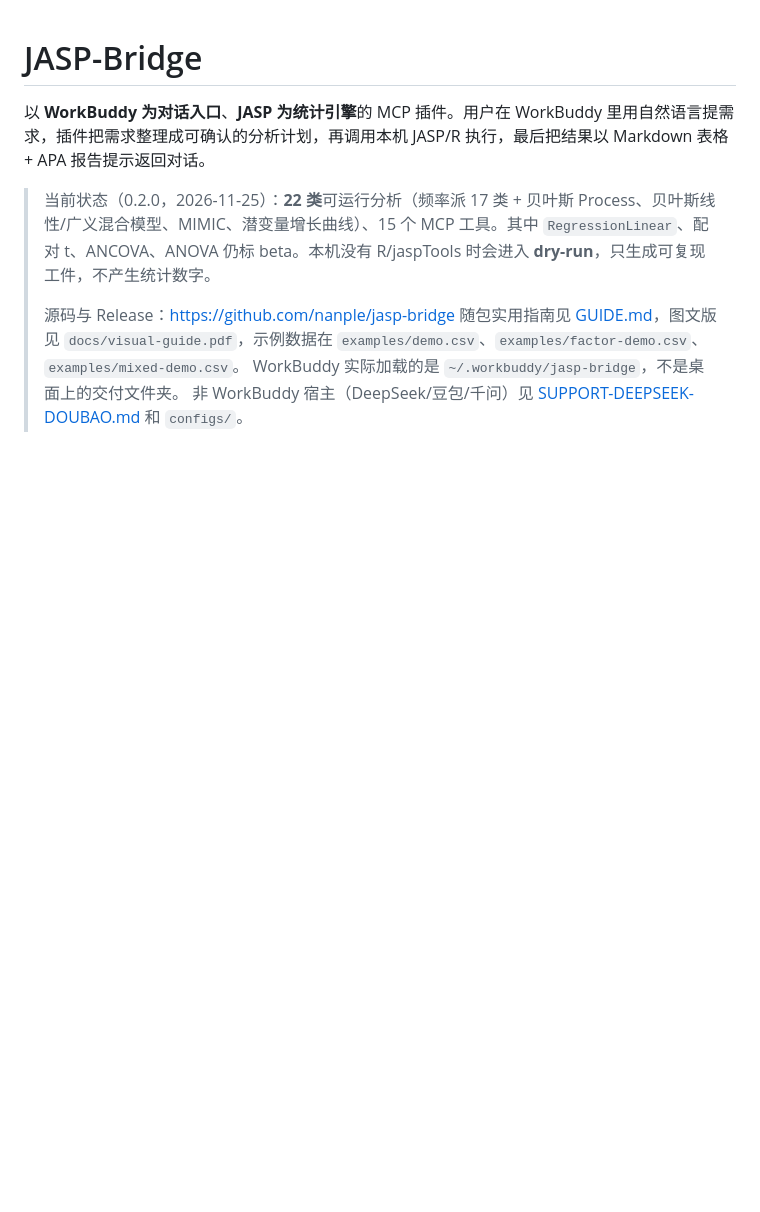
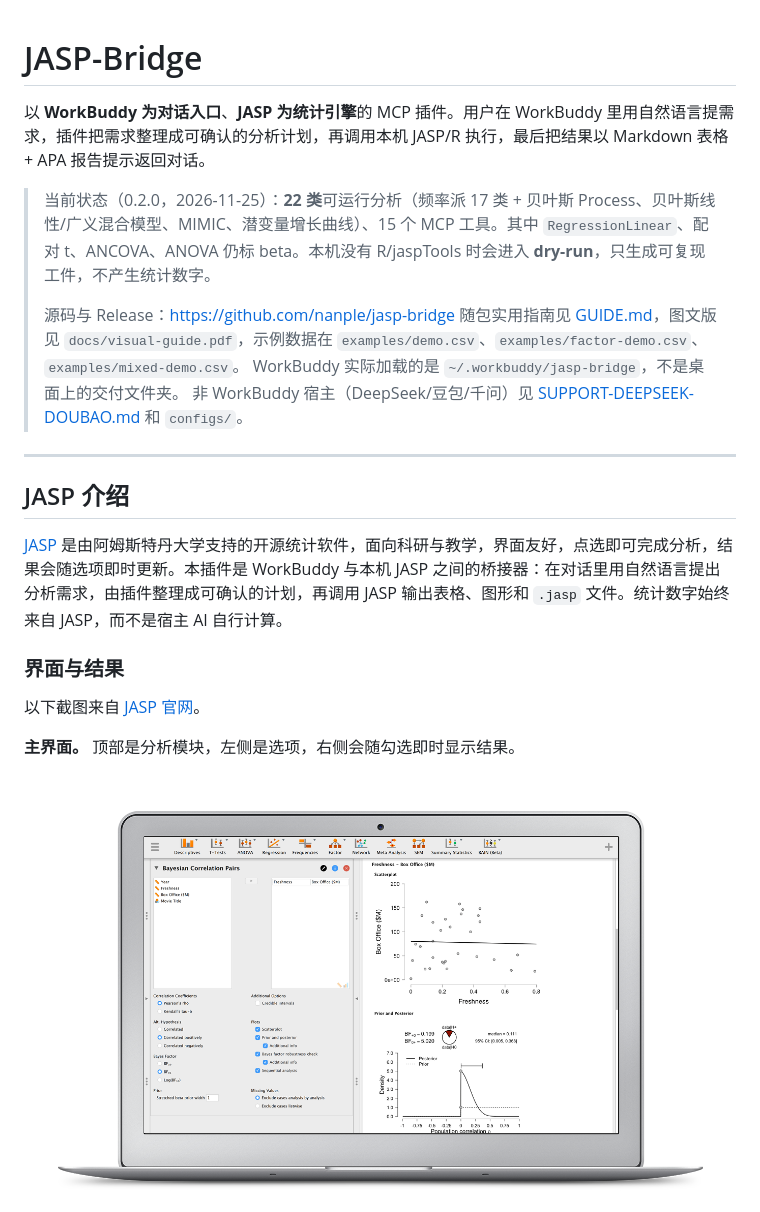
Before and after one commit to nanple/jasp-bridge, a Markdown page: README.md, the part around one of its changes. Drawn GitHub-style; pictures changed too: docs/images/jasp-main-interface.png (added); blank space fills up the shorter version.

```diff
--- a/README.md
+++ b/README.md
@@ -8,3 +8,18 @@
 > 随包实用指南见 [GUIDE.md](GUIDE.md)，图文版见 `docs/visual-guide.pdf`，示例数据在 `examples/demo.csv`、`examples/factor-demo.csv`、`examples/mixed-demo.csv`。
 > WorkBuddy 实际加载的是 `~/.workbuddy/jasp-bridge`，不是桌面上的交付文件夹。
 > 非 WorkBuddy 宿主（DeepSeek/豆包/千问）见 [SUPPORT-DEEPSEEK-DOUBAO.md](SUPPORT-DEEPSEEK-DOUBAO.md) 和 `configs/`。
+
+---
+
+## JASP 介绍
+
+[JASP](https://jasp-stats.org/) 是由阿姆斯特丹大学支持的开源统计软件，面向科研与教学，界面友好，点选即可完成分析，结果会随选项即时更新。本插件是 WorkBuddy 与本机 JASP 之间的桥接器：在对话里用自然语言提出分析需求，由插件整理成可确认的计划，再调用 JASP 输出表格、图形和 `.jasp` 文件。统计数字始终来自 JASP，而不是宿主 AI 自行计算。
+
+### 界面与结果
+
+以下截图来自 [JASP 官网](https://jasp-stats.org/)。
+
+**主界面。** 顶部是分析模块，左侧是选项，右侧会随勾选即时显示结果。
+
+![JASP 主界面：分析选项与结果同屏显示](docs/images/jasp-main-interface.png)
+
```
Also changed, not shown: other parts of README.md (+11 -0 lines), docs/images/jasp-file-examples.png (added), docs/images/jasp-results.png (added).
